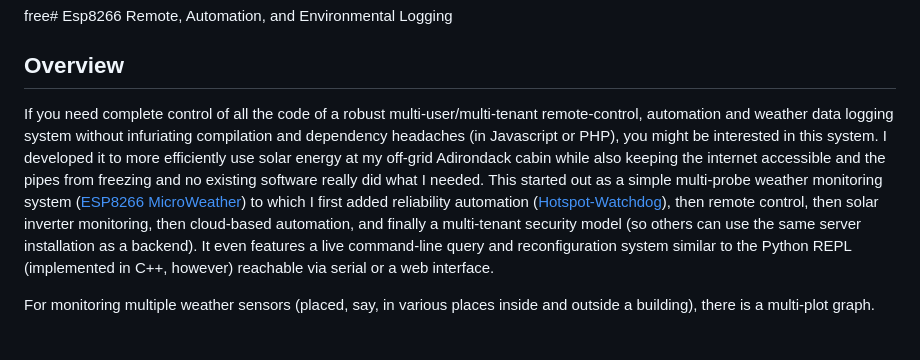
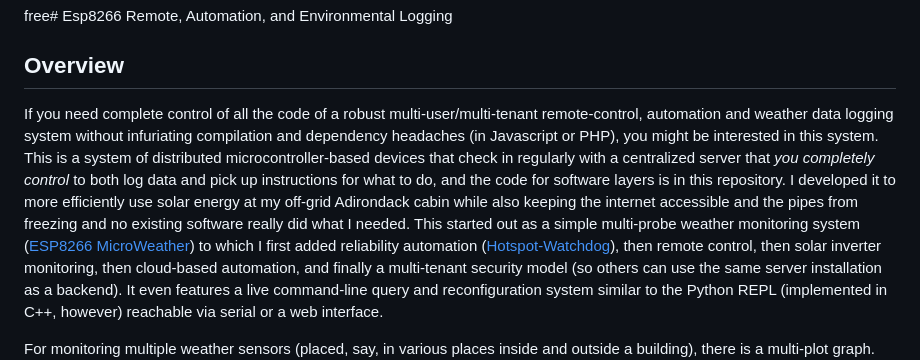
Before and after one commit to judasgutenberg/Esp8266_RemoteControl, a Markdown page: README.md, the part around the change. Rendered like a GitHub page; blank space fills up the shorter version.

```diff
--- a/README.md
+++ b/README.md
@@ -1,6 +1,6 @@
 free# Esp8266 Remote, Automation, and Environmental Logging
 ## Overview
-If you need complete control of all the code of a robust multi-user/multi-tenant remote-control, automation and weather data logging system without infuriating compilation and dependency headaches (in Javascript or PHP), you might be interested in this system. I developed it to more efficiently use solar energy at my off-grid Adirondack cabin while also keeping the internet accessible and the pipes from freezing and no existing software really did what I needed.  This started out as a simple multi-probe weather monitoring system (<a href=https://github.com/judasgutenberg/ESP8266-Micro-Weather target=esp>ESP8266 MicroWeather</a>) to which I first added reliability automation (<a href=https://github.com/judasgutenberg/Hotspot-Watchdog  target=hot>Hotspot-Watchdog</a>), then remote control, then solar inverter monitoring, then cloud-based automation, and finally a multi-tenant security model (so others can use the same server installation as a backend).  It even features a live command-line query and reconfiguration system similar to the Python REPL (implemented in C++, however) reachable via serial or a web interface.
+If you need complete control of all the code of a robust multi-user/multi-tenant remote-control, automation and weather data logging system without infuriating compilation and dependency headaches (in Javascript or PHP), you might be interested in this system. This is a system of distributed microcontroller-based devices that check in regularly with a centralized server that <em>you completely control</em> to both log data and pick up instructions for what to do, and the code for software layers is in this repository. I developed it to more efficiently use solar energy at my off-grid Adirondack cabin while also keeping the internet accessible and the pipes from freezing and no existing software really did what I needed.  This started out as a simple multi-probe weather monitoring system (<a href=https://github.com/judasgutenberg/ESP8266-Micro-Weather target=esp>ESP8266 MicroWeather</a>) to which I first added reliability automation (<a href=https://github.com/judasgutenberg/Hotspot-Watchdog  target=hot>Hotspot-Watchdog</a>), then remote control, then solar inverter monitoring, then cloud-based automation, and finally a multi-tenant security model (so others can use the same server installation as a backend).  It even features a live command-line query and reconfiguration system similar to the Python REPL (implemented in C++, however) reachable via serial or a web interface.
 
 For monitoring multiple weather sensors (placed, say, in various places inside and outside a building), there is a multi-plot graph.
 ![alt text](weathergraph.png?raw=true)
```
